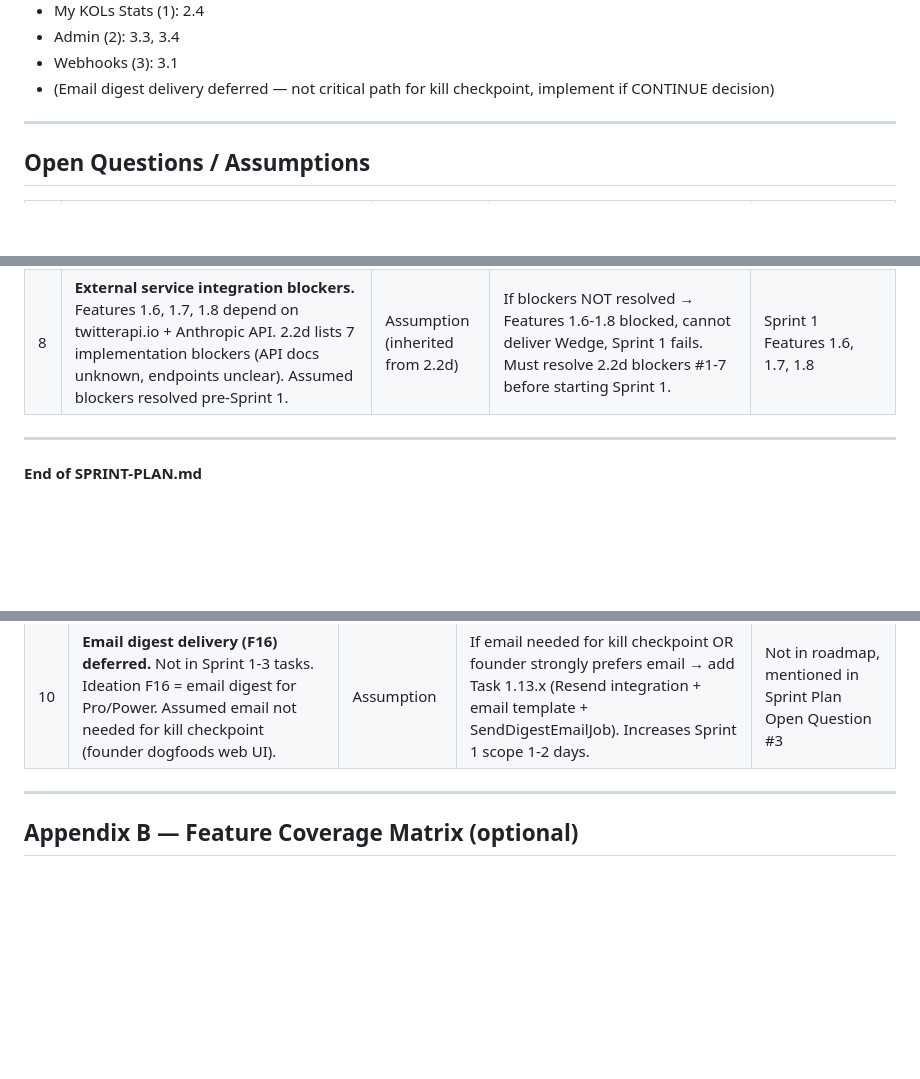
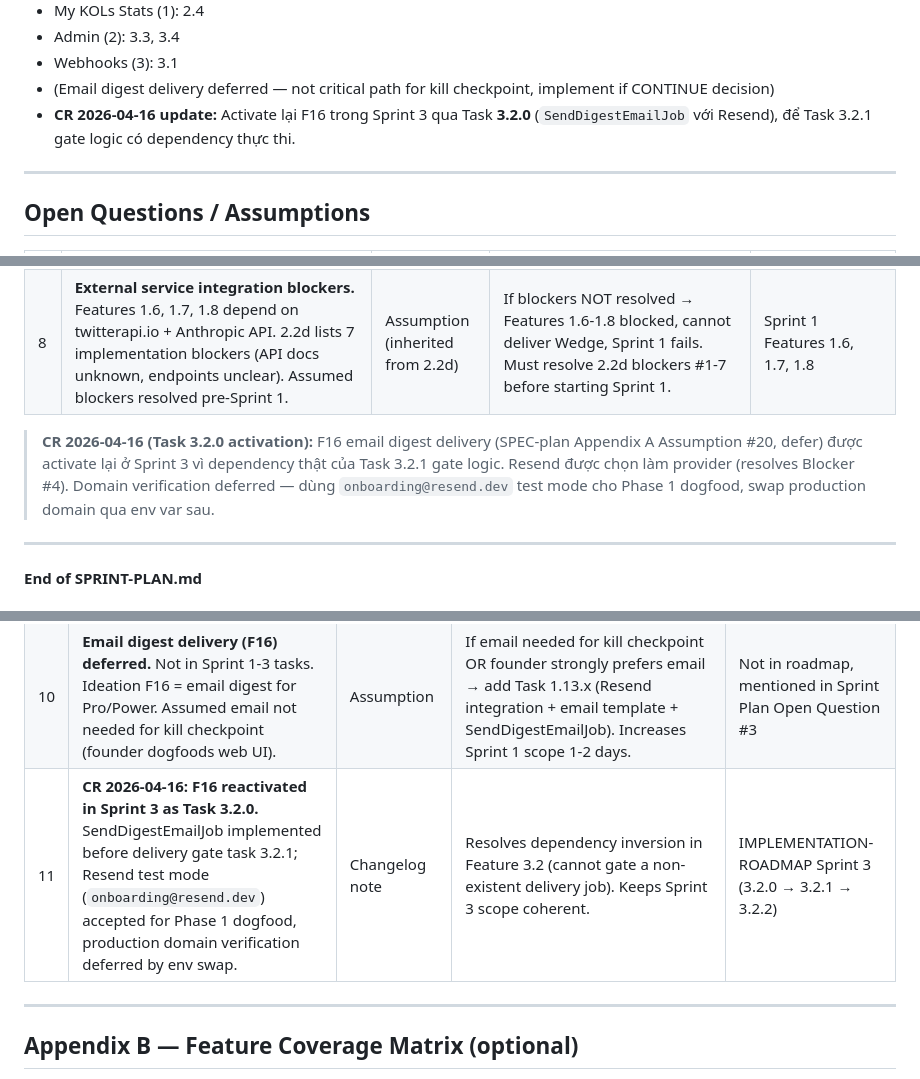
Before and after one commit to luonghao1471998/signal-feed, a Markdown page: SPEC-plan.md, 3 parts joined by grey strips. GitHub-like rendering; blank space fills up the shorter version.

```diff
--- a/SPEC-plan.md
+++ b/SPEC-plan.md
@@ -428,6 +428,7 @@ Copy từ PRODUCT-STRATEGY.md Section 3 Kill Test + Section 5 KILL SIGNAL:
 - Admin (2): 3.3, 3.4
 - Webhooks (3): 3.1
 - (Email digest delivery deferred — not critical path for kill checkpoint, implement if CONTINUE decision)
+- **CR 2026-04-16 update:** Activate lại F16 trong Sprint 3 qua Task **3.2.0** (`SendDigestEmailJob` với Resend), để Task 3.2.1 gate logic có dependency thực thi.
 
 ---
 
@@ -443,6 +444,8 @@ Copy từ PRODUCT-STRATEGY.md Section 3 Kill Test + Section 5 KILL SIGNAL:
 | 6 | **My KOLs filtered digest view depends on subscription cap.** Feature 2.4 (My KOLs stats) uses MySourceSubscription data. But My KOLs toggle filter in digest (2.2a F14) also uses subscriptions. Assumed My KOLs toggle = part of digest UI, should be Sprint 1 for complete Wedge delivery? | Question | Digest UI (1.10) includes My KOLs toggle OR toggle deferred Sprint 2? If toggle needed for Wedge → add to Sprint 1 (requires MySourceSubscription table populated). If not → Sprint 2. Affects kill checkpoint testing (founder can only test All Sources view Sprint 1). | Sprint 1 Feature 1.10 vs Sprint 2 Feature 2.4 |
 | 7 | **500 KOL source pool seeding effort unknown.** Feature 1.5 (Source Pool Setup) includes "500 KOL curated pool" but seeding method undefined. CSV import? Manual admin UI entry? Script? Assumed CSV seed script (2.2f test data strategy). | Question | If CSV doesn't exist (founder must manually curate) → 1-2 days effort outside sprint. If seed script errors → blocks Feature 1.6 (pipeline needs sources). Critical path blocker. | Sprint 1 Feature 1.5 |
 | 8 | **External service integration blockers.** Features 1.6, 1.7, 1.8 depend on twitterapi.io + Anthropic API. 2.2d lists 7 implementation blockers (API docs unknown, endpoints unclear). Assumed blockers resolved pre-Sprint 1. | Assumption (inherited from 2.2d) | If blockers NOT resolved → Features 1.6-1.8 blocked, cannot deliver Wedge, Sprint 1 fails. Must resolve 2.2d blockers #1-7 before starting Sprint 1. | Sprint 1 Features 1.6, 1.7, 1.8 |
+
+> **CR 2026-04-16 (Task 3.2.0 activation):** F16 email digest delivery (SPEC-plan Appendix A Assumption #20, defer) được activate lại ở Sprint 3 vì dependency thật của Task 3.2.1 gate logic. Resend được chọn làm provider (resolves Blocker #4). Domain verification deferred — dùng `onboarding@resend.dev` test mode cho Phase 1 dogfood, swap production domain qua env var sau.
 
 ---
 
@@ -805,6 +808,7 @@ High-Impact Assumptions (validate during implementation):
 | 8 | **Test task granularity.** No explicit testing tasks (unit tests, integration tests, E2E tests) in roadmap. Assumed testing happens per-task (write test alongside implementation) per TDD approach. 2.2f Testing Strategy defines test layers but not task breakdown. | Assumption | If separate testing phase needed → add testing tasks per sprint (e.g., 1.13.x Integration Tests for Critical Paths). If per-task testing → verify coverage during implementation. | All tasks (testing implicit) |
 | 9 | **Privacy policy page (Screen #15) not in sprint tasks.** 2.1 NFR #11 requires privacy policy page. Not in task list. Assumed legal content creation outside dev scope. | Assumption | Privacy policy Blade template exists (2.2f file structure), but content empty. Founder must write OR use generator (Termly, IUBENDA). If missing → Stripe compliance issue (checkout requires privacy policy link). | 2.1 NFR #11, no corresponding task |
 | 10 | **Email digest delivery (F16) deferred.** Not in Sprint 1-3 tasks. Ideation F16 = email digest for Pro/Power. Assumed email not needed for kill checkpoint (founder dogfoods web UI). | Assumption | If email needed for kill checkpoint OR founder strongly prefers email → add Task 1.13.x (Resend integration + email template + SendDigestEmailJob). Increases Sprint 1 scope 1-2 days. | Not in roadmap, mentioned in Sprint Plan Open Question #3 |
+| 11 | **CR 2026-04-16: F16 reactivated in Sprint 3 as Task 3.2.0.** SendDigestEmailJob implemented before delivery gate task 3.2.1; Resend test mode (`onboarding@resend.dev`) accepted for Phase 1 dogfood, production domain verification deferred by env swap. | Changelog note | Resolves dependency inversion in Feature 3.2 (cannot gate a non-existent delivery job). Keeps Sprint 3 scope coherent. | IMPLEMENTATION-ROADMAP Sprint 3 (3.2.0 → 3.2.1 → 3.2.2) |
 
 ---
 
```
Also changed, not shown: IMPLEMENTATION-ROADMAP.md (+8 -5 lines).
